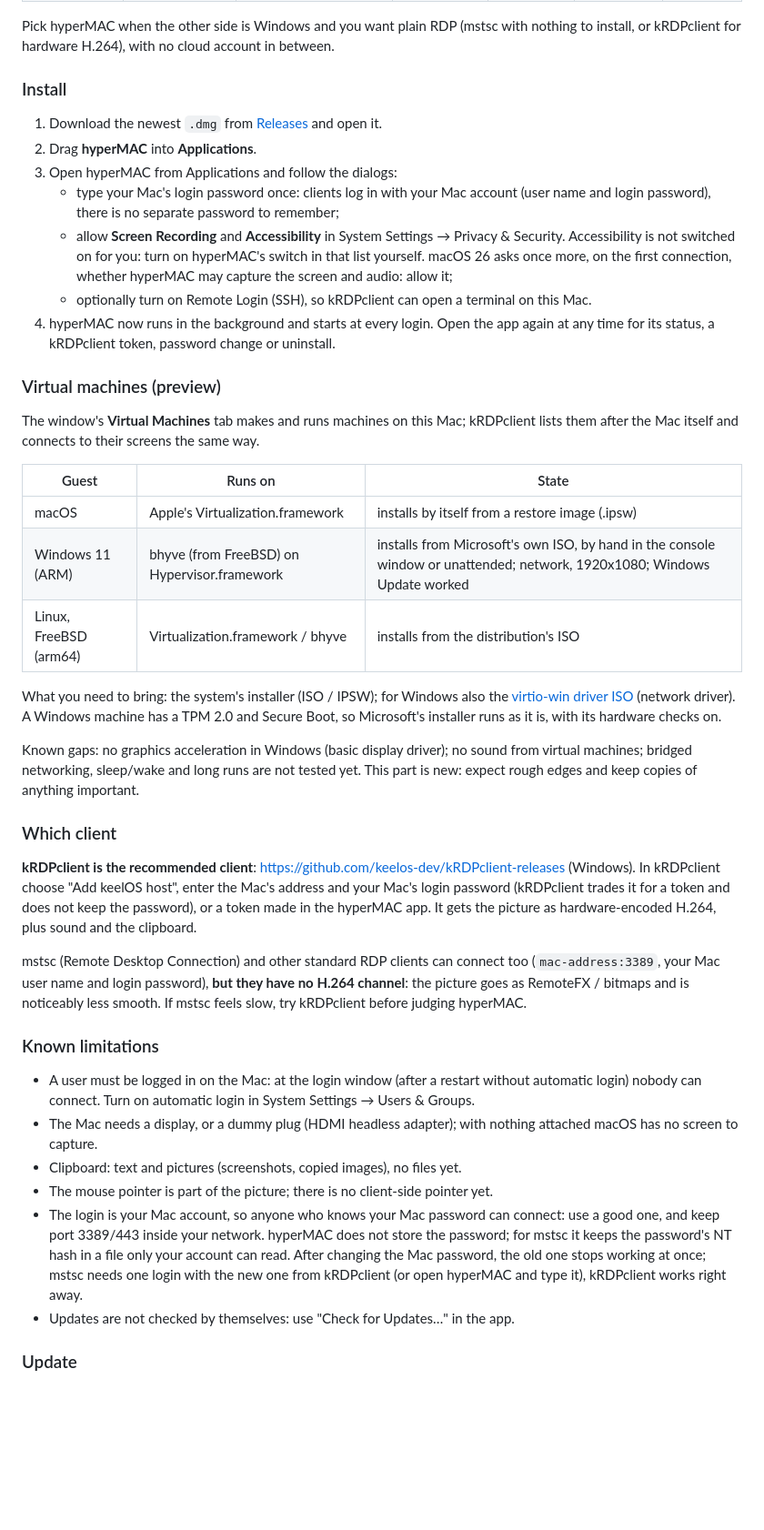
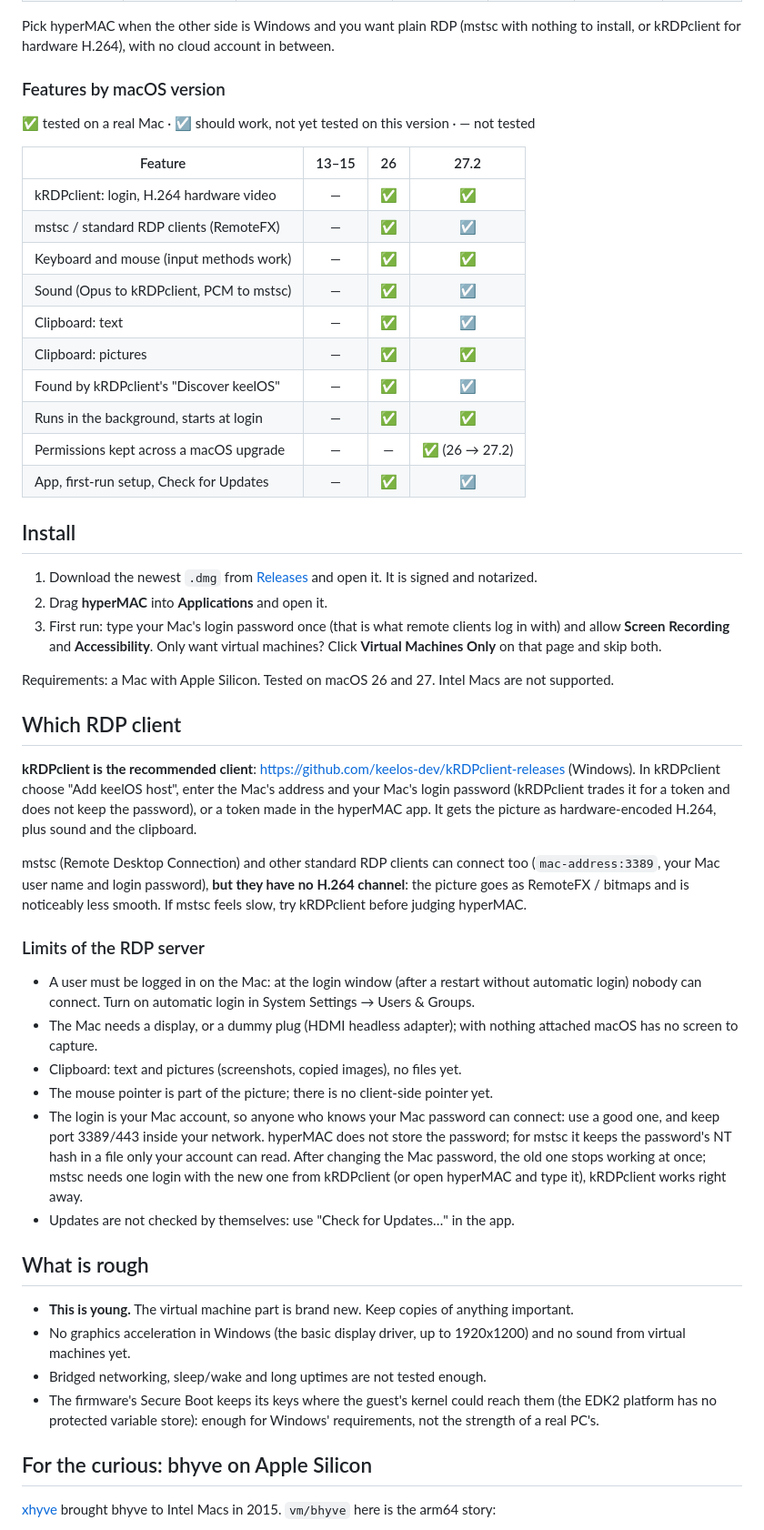
Before and after one commit to keelos-dev/hyperMAC, a Markdown page: README.md, the part around one of its changes. Shown at 91% size. Rendered like a GitHub page; blank space fills up the shorter version.

```diff
--- a/README.md
+++ b/README.md
@@ -51,43 +113,35 @@ From each product's public description (2026-11); not all of them tested side by
 Pick hyperMAC when the other side is Windows and you want plain RDP (mstsc with nothing to install,
 or kRDPclient for hardware H.264), with no cloud account in between.
 
-### Install
+### Features by macOS version
 
-1. Download the newest `.dmg` from [Releases](https://github.com/keelos-dev/hyperMAC/releases)
-   and open it.
-2. Drag **hyperMAC** into **Applications**.
-3. Open hyperMAC from Applications and follow the dialogs:
-   - type your Mac's login password once: clients log in with your Mac account (user name and
-     login password), there is no separate password to remember;
-   - allow **Screen Recording** and **Accessibility** in System Settings → Privacy & Security.
-     Accessibility is not switched on for you: turn on hyperMAC's switch in that list yourself.
-     macOS 26 asks once more, on the first connection, whether hyperMAC may capture the screen and
-     audio: allow it;
-   - optionally turn on Remote Login (SSH), so kRDPclient can open a terminal on this Mac.
-4. hyperMAC now runs in the background and starts at every login. Open the app again at any time
-   for its status, a kRDPclient token, password change or uninstall.
+✅ tested on a real Mac · ☑️ should work, not yet tested on this version · — not tested
 
-### Virtual machines (preview)
+| Feature | 13–15 | 26 | 27.2 |
+|---|:-:|:-:|:-:|
+| kRDPclient: login, H.264 hardware video | — | ✅ | ✅ |
+| mstsc / standard RDP clients (RemoteFX) | — | ✅ | ☑️ |
+| Keyboard and mouse (input methods work) | — | ✅ | ✅ |
+| Sound (Opus to kRDPclient, PCM to mstsc) | — | ✅ | ☑️ |
+| Clipboard: text | — | ✅ | ☑️ |
+| Clipboard: pictures | — | ✅ | ✅ |
+| Found by kRDPclient's "Discover keelOS" | — | ✅ | ☑️ |
+| Runs in the background, starts at login | — | ✅ | ✅ |
+| Permissions kept across a macOS upgrade | — | — | ✅ (26 → 27.2) |
+| App, first-run setup, Check for Updates | — | ✅ | ☑️ |
 
-The window's **Virtual Machines** tab makes and runs machines on this Mac; kRDPclient lists them
-after the Mac itself and connects to their screens the same way.
+## Install
 
-| Guest | Runs on | State |
-|---|---|---|
-| macOS | Apple's Virtualization.framework | installs by itself from a restore image (.ipsw) |
-| Windows 11 (ARM) | bhyve (from FreeBSD) on Hypervisor.framework | installs from Microsoft's own ISO, by hand in the console window or unattended; network, 1920x1080; Windows Update worked |
-| Linux, FreeBSD (arm64) | Virtualization.framework / bhyve | installs from the distribution's ISO |
+1. Download the newest `.dmg` from [Releases](https://github.com/keelos-dev/hyperMAC/releases) and
+   open it. It is signed and notarized.
+2. Drag **hyperMAC** into **Applications** and open it.
+3. First run: type your Mac's login password once (that is what remote clients log in with) and
+   allow **Screen Recording** and **Accessibility**. Only want virtual machines? Click
+   **Virtual Machines Only** on that page and skip both.
 
-What you need to bring: the system's installer (ISO / IPSW); for Windows also the
-[virtio-win driver ISO](https://fedorapeople.org/groups/virt/virtio-win/direct-downloads/) (network driver).
-A Windows machine has a TPM 2.0 and Secure Boot, so Microsoft's installer runs as it is, with its
-hardware checks on.
+Requirements: a Mac with Apple Silicon. Tested on macOS 26 and 27. Intel Macs are not supported.
 
-Known gaps: no graphics acceleration in Windows (basic display driver); no sound from
-virtual machines; bridged networking, sleep/wake and long runs are not tested yet. This part is
-new: expect rough edges and keep copies of anything important.
-
-### Which client
+## Which RDP client
 
 **kRDPclient is the recommended client**: https://github.com/keelos-dev/kRDPclient-releases
 (Windows). In kRDPclient choose "Add keelOS host", enter the Mac's address and your Mac's
@@ -99,7 +153,7 @@ mstsc (Remote Desktop Connection) and other standard RDP clients can connect too
 the picture goes as RemoteFX / bitmaps and is noticeably less smooth. If mstsc feels slow, try
 kRDPclient before judging hyperMAC.
 
-### Known limitations
+### Limits of the RDP server
 
 - A user must be logged in on the Mac: at the login window (after a restart without automatic
   login) nobody can connect. Turn on automatic login in System Settings → Users & Groups.
@@ -114,4 +168,18 @@ kRDPclient before judging hyperMAC.
   kRDPclient (or open hyperMAC and type it), kRDPclient works right away.
 - Updates are not checked by themselves: use "Check for Updates…" in the app.
 
-### Update
+## What is rough
+
+- **This is young.** The virtual machine part is brand new. Keep copies of anything important.
+- No graphics acceleration in Windows (the basic display driver, up to 1920x1200) and no sound
+  from virtual machines yet.
+- Bridged networking, sleep/wake and long uptimes are not tested enough.
+- The firmware's Secure Boot keeps its keys where the guest's kernel could reach them (the EDK2
+  platform has no protected variable store): enough for Windows' requirements, not the strength
+  of a real PC's.
+
+## For the curious: bhyve on Apple Silicon
+
+[xhyve](https://github.com/machyve/xhyve) brought bhyve to Intel Macs in 2015. `vm/bhyve` here is
+the arm64 story:
+
```
Also changed, not shown: other parts of README.md (+100 -170 lines), README.zh-CN.md (added, +208 -0 lines), docs/bhyve-secureboot-windows.png (deleted), docs/img/firmware-logo.png (renamed from docs/bhyve-firmware-logo.png), docs/img/logo.png (added), docs/img/secure-boot.jpg (added), docs/img/windows11.jpg (added).
